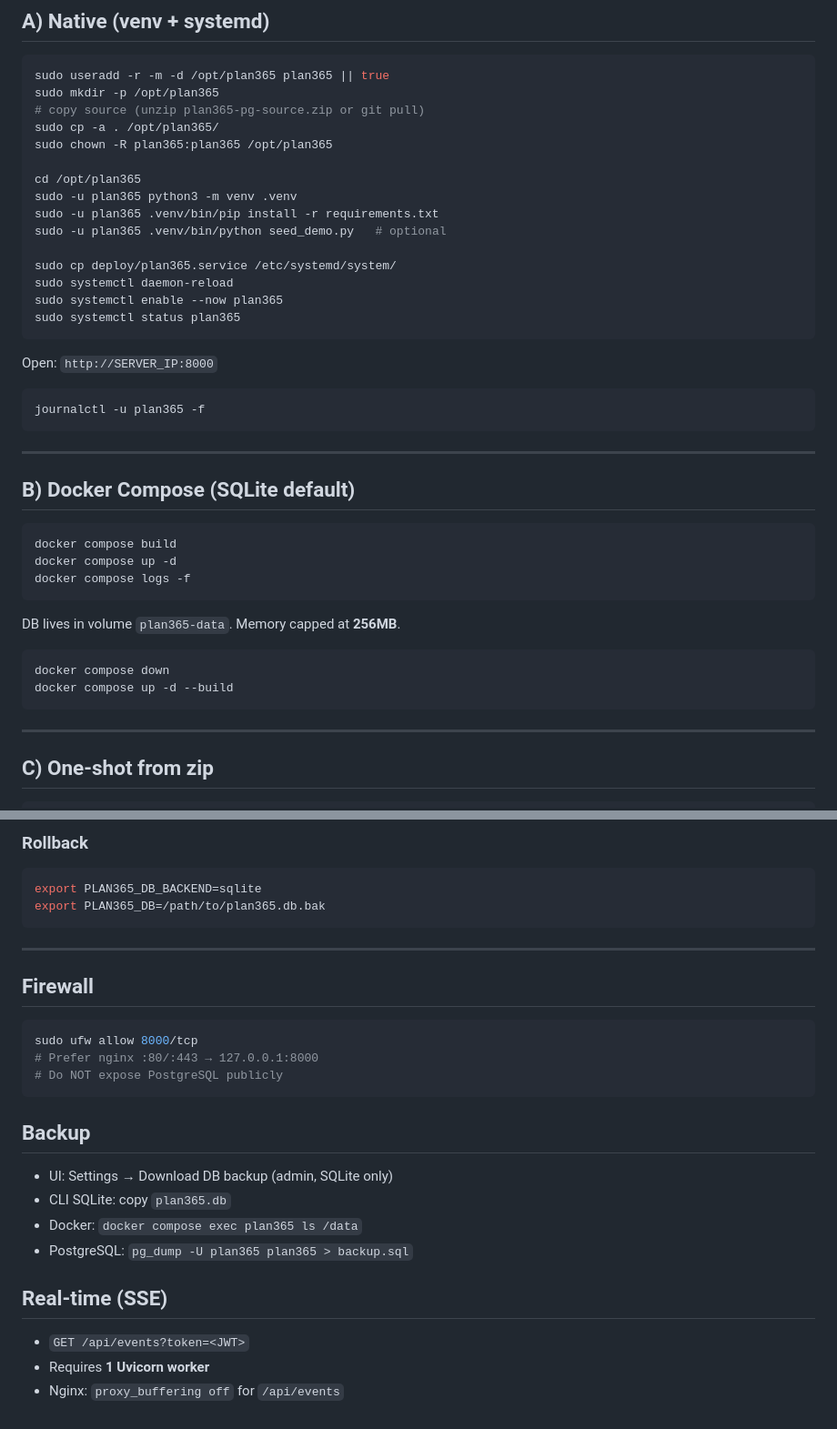
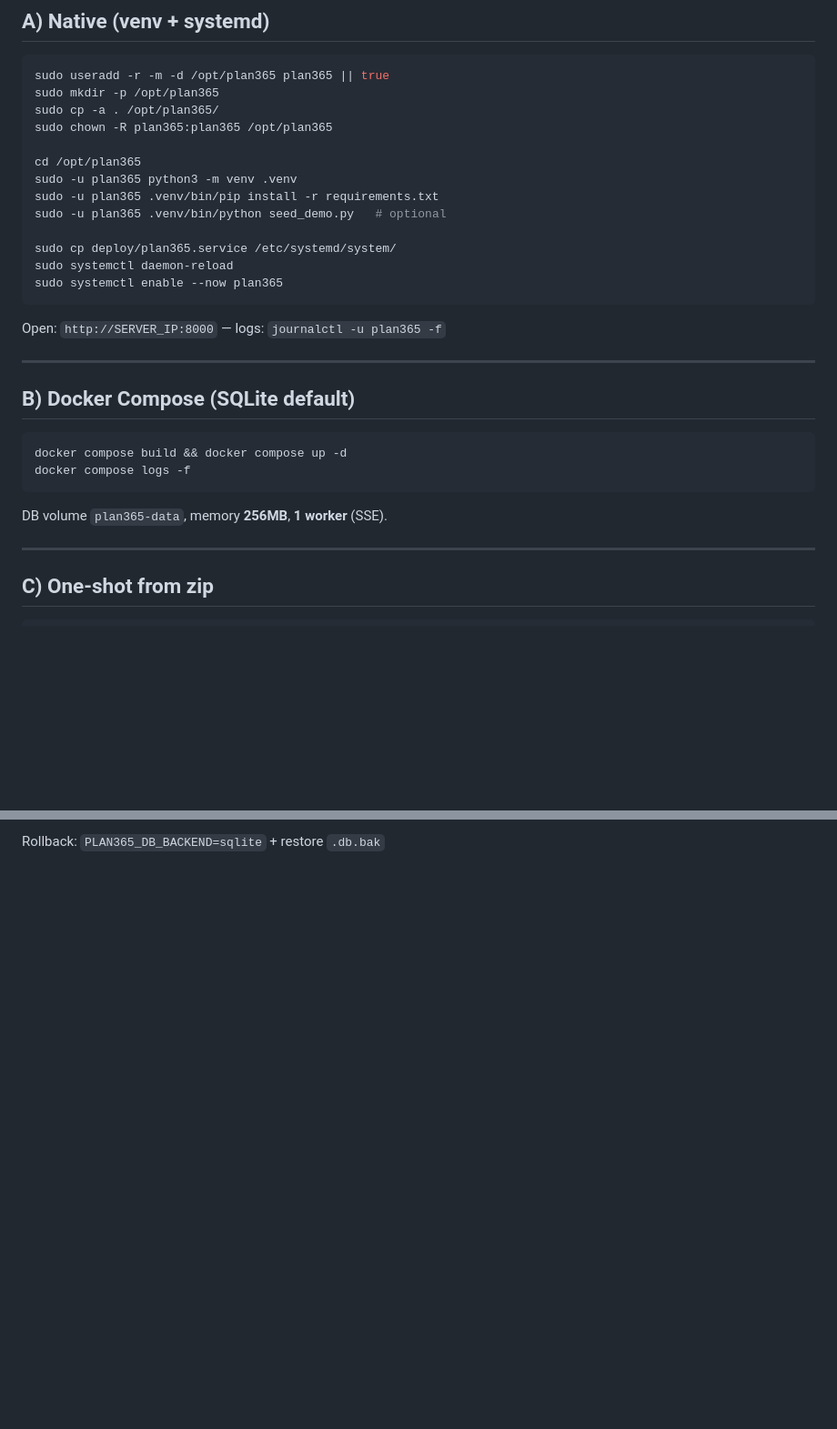
Before and after one commit to rndz1618/plan365, a Markdown page: DEPLOY.md, 2 parts joined by grey strips. Shown at 91% size. Rendered like a GitHub page; blank space fills up the shorter version.

````diff
--- a/DEPLOY.md
+++ b/DEPLOY.md
@@ -10,7 +10,6 @@ Change `PLAN365_SECRET_KEY` before production.
 ```bash
 sudo useradd -r -m -d /opt/plan365 plan365 || true
 sudo mkdir -p /opt/plan365
-# copy source (unzip plan365-pg-source.zip or git pull)
 sudo cp -a . /opt/plan365/
 sudo chown -R plan365:plan365 /opt/plan365
 
@@ -22,31 +21,20 @@ sudo -u plan365 .venv/bin/python seed_demo.py   # optional
 sudo cp deploy/plan365.service /etc/systemd/system/
 sudo systemctl daemon-reload
 sudo systemctl enable --now plan365
-sudo systemctl status plan365
 ```
 
-Open: `http://SERVER_IP:8000`
-
-```bash
-journalctl -u plan365 -f
-```
+Open: `http://SERVER_IP:8000` — logs: `journalctl -u plan365 -f`
 
 ---
 
 ## B) Docker Compose (SQLite default)
 
 ```bash
-docker compose build
-docker compose up -d
+docker compose build && docker compose up -d
 docker compose logs -f
 ```
 
-DB lives in volume `plan365-data`. Memory capped at **256MB**.
-
-```bash
-docker compose down
-docker compose up -d --build
-```
+DB volume `plan365-data`, memory **256MB**, **1 worker** (SSE).
 
 ---
 
@@ -148,29 +134,2 @@ users → projects → project_members → tasks → task_dependencies → setti
 
-### Rollback
-```bash
-export PLAN365_DB_BACKEND=sqlite
-export PLAN365_DB=/path/to/plan365.db.bak
-```
-
----
-
-## Firewall
-
-```bash
-sudo ufw allow 8000/tcp
-# Prefer nginx :80/:443 → 127.0.0.1:8000
-# Do NOT expose PostgreSQL publicly
-```
-
-## Backup
-
-- UI: Settings → Download DB backup (admin, SQLite only)
-- CLI SQLite: copy `plan365.db`
-- Docker: `docker compose exec plan365 ls /data`
-- PostgreSQL: `pg_dump -U plan365 plan365 > backup.sql`
-
-## Real-time (SSE)
-
-- `GET /api/events?token=<JWT>`
-- Requires **1 Uvicorn worker**
-- Nginx: `proxy_buffering off` for `/api/events`
+Rollback: `PLAN365_DB_BACKEND=sqlite` + restore `.db.bak`
````
Also changed, not shown: other parts of DEPLOY.md (+21 -23 lines).
